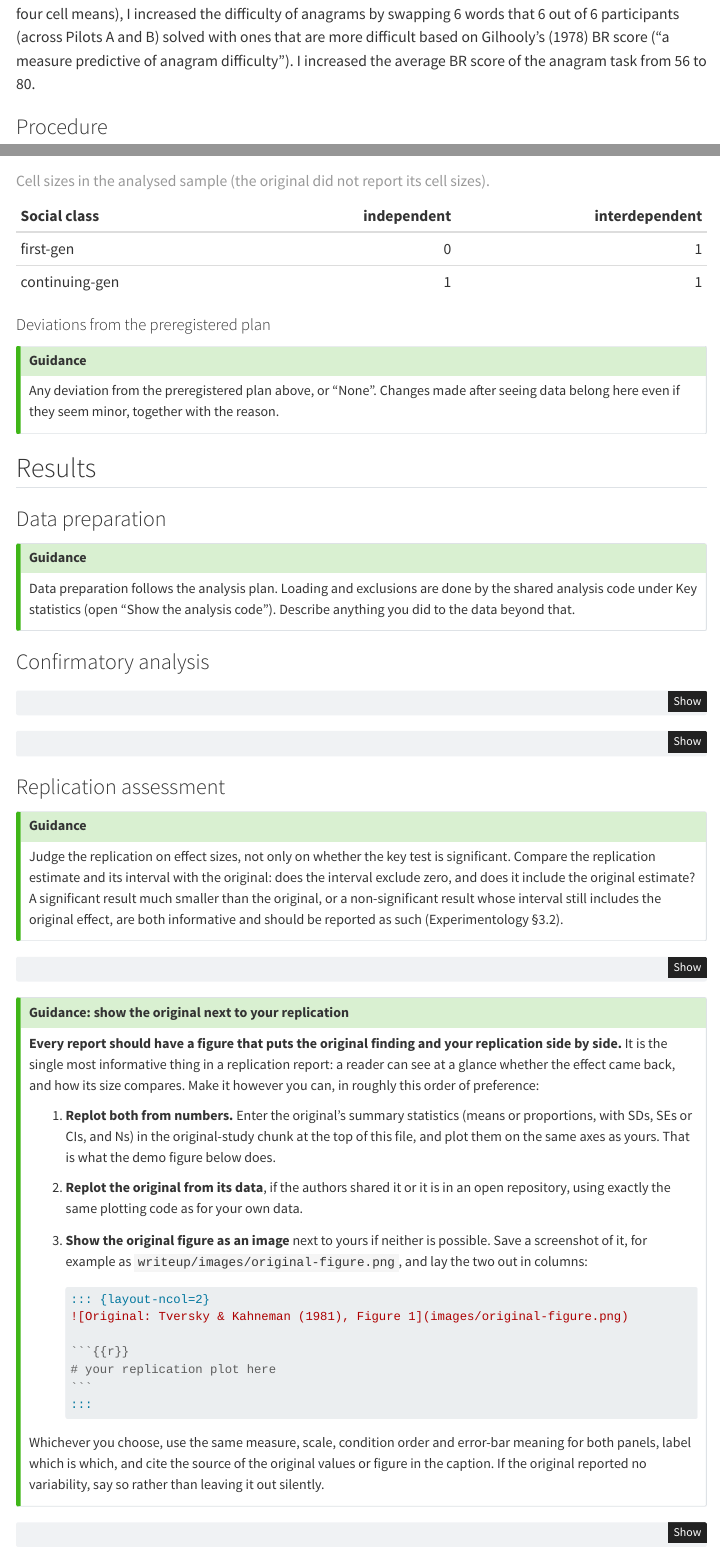
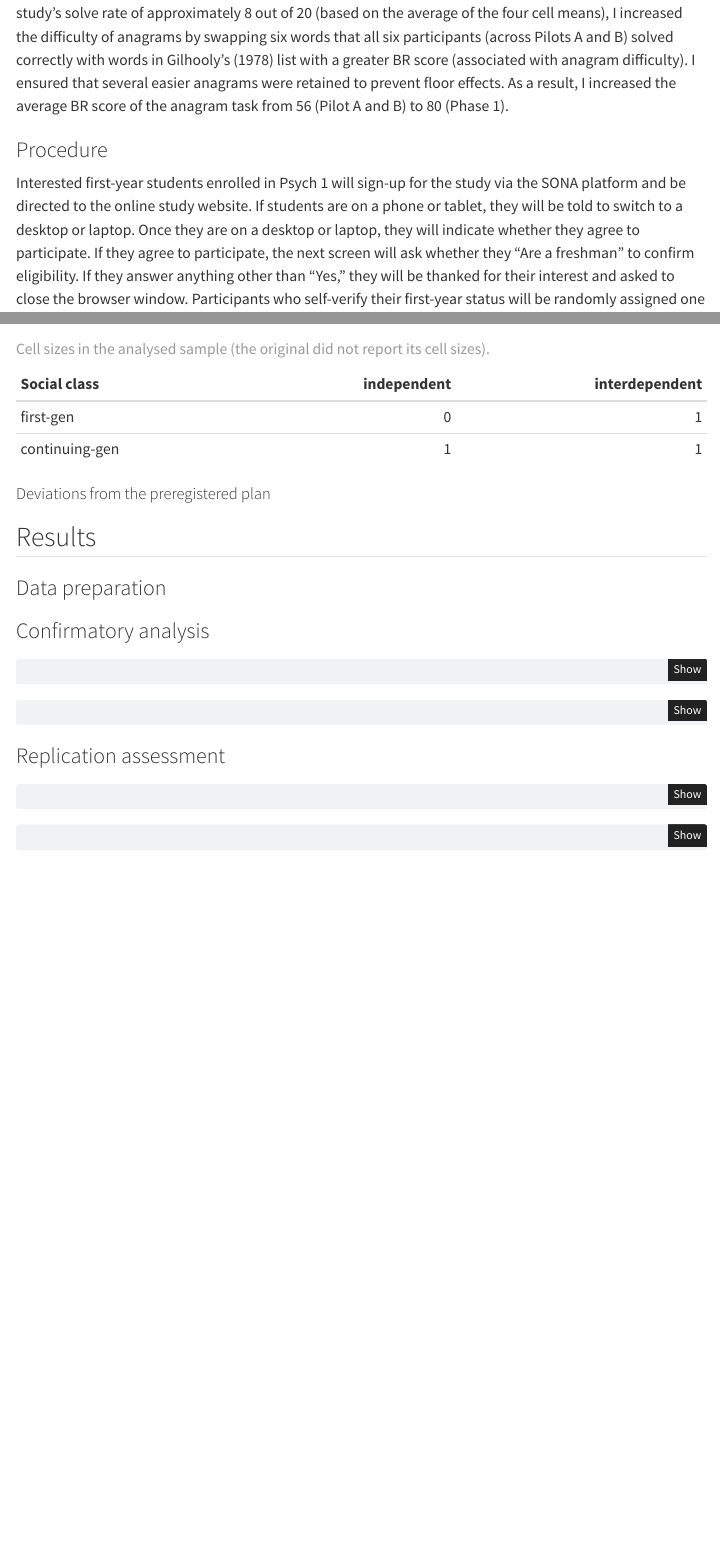
Before and after one commit to psych251/stephens2012, a Quarto document (writeup/replication-report.qmd): the page in a window 1100 px wide, from 3020 px down before the commit and from 3150 px down after it, and a second part further down, joined at a grey line. Rendered offline with R 4.5, knitr and Pandoc in place of Quarto, with nearby package versions; menus at the side of the page are left out.

Commit message:
Report: student's Methods, analysis plan and data-availability edits; remove finished guidance boxes
Co-Authored-By: Claude Opus 5.5 <noreply@anthropic.com>

`````diff
--- a/writeup/replication-report.qmd
+++ b/writeup/replication-report.qmd
@@ -481,2 +482 @@
 
-The original study also included a hard copy anagram task. Since the task content and answer key were not provided in authors' supplemental materials, I based the adapted online anagram task on Gilhooly's (1978) list of anagrams. To mimic the hard copy format, I allowed participants to skip through words, with the opportunity to come back to them at a later time. Other aspects of the anagram task, such as the instructions that came before ("[We'd] like you to complete and evaluate an activity that has been used in the past with incoming students. The task’s purpose is to assess different learning styles"), duration (10 minutes), and number of anagrams (20) were aligned with how the original study's implementation. I requested original materials to the corresponding author on 10/16/2026. Unfortunately, the original author never responded back. Since Pilot B participants solved on 17, 18, and 11 out of 20 anagrams, which was greater than original study's solve rate of approximately 8 out of 20 anagrams (based on the average of the four cell means), I increased the difficulty of anagrams by swapping 6 words that 6 out of 6 participants (across Pilots A and B) solved with ones that are more difficult based on Gilhooly's (1978) BR score ("a measure predictive of anagram difficulty"). I increased the average BR score of the anagram task from 56 to 80.
@@ -483,7 +488,8 @@
+Since Pilot B participants solved 17, 18, and 11 out of the 20 anagrams, which was greater than original study's solve rate of approximately 8 out of 20 (based on the average of the four cell means), I increased the difficulty of anagrams by swapping six words that all six participants (across Pilots A and B) solved correctly with words in Gilhooly's (1978) list with a greater BR score (associated with anagram difficulty). I ensured that several easier anagrams were retained to prevent floor effects. As a result, I increased the average BR score of the anagram task from 56 (Pilot A and B) to 80 (Phase 1).
 
 ### Procedure
 
-Interested first-year students enrolled in Psych 1 will sign-up for the study via the SONA platform, be directed to the online page with consent information, and indicate whether they agree to participate. If they agree to participate, the next screen asks whether they "are a freshman" to confirm eligibility. If they answer anything other than "Yes," they are thanked for their interest and asked to close the browser window. Participants who self-verified their first-year status will be shown one of the two welcome letters. Afterwards, they will read about the next task's purpose and instructions for completing the anagrams. Participants will be given 10 minutes to complete as many anagrams (20 maximum) as possible. They are shown one anagram at a time and are allowed to skip. Once the time is up, or if every anagram was answered before time ran out, they are thanked and asked to press continue. The next set of questions will cover the manipulation check and their demographic information. The final question will ask whether participants used any outside help on the anagrams. Following this screen, participants will be shown the debriefing message and are thanked for participating. This study will approximately take 15 minutes to complete.
+Interested first-year students enrolled in Psych 1 will sign-up for the study via the SONA platform and be directed to the online study website. If students are on a phone or tablet, they will be told to switch to a desktop or laptop. Once they are on a desktop or laptop, they will indicate whether they agree to participate. If they agree to participate, the next screen will ask whether they "Are a freshman" to confirm eligibility. If they answer anything other than "Yes," they will be thanked for their interest and asked to close the browser window. Participants who self-verify their first-year status will be randomly assigned one of the two welcome letters (interdependent, independent). Participants will be prompted to click "Show next" after a chunk of the letter is shown, with a 45-second minimum duration on the welcome letter page before participants can proceed to the next page. Afterwards, they will read about the next task's purpose and instructions for completing the anagrams. Participants will be given 10 minutes to complete as many anagrams as possible. They will be shown a maximum of 20 anagrams; one anagram at a time in a random order; and are allowed to skip. The anagram task will show a 10-minute countdown timer. Once the time is up, or if every anagram was answered before time ran out, they are thanked and asked to click "Continue." The next set of questions will cover the manipulation checks and their demographic information. The final question will ask whether participants used any outside help on the anagrams. Following this screen, participants will be shown the debriefing message and thanked for participating. This study will approximately take 15 minutes to complete.
 
 ### Analysis plan
 
@@ -645,25 +644,9 @@
 
 #### Deviations from the preregistered plan
 
-::: {.callout-tip icon="false"}
-## Guidance
-
-Any deviation from the preregistered plan above, or "None". Changes made
-after seeing data belong here even if they seem minor, together with the
-reason.
-:::
-
 ## Results
 
 ### Data preparation
-
-::: {.callout-tip icon="false"}
-## Guidance
-
-Data preparation follows the analysis plan. Loading and exclusions are
-done by the shared analysis code under Key statistics (open "Show the
-analysis code"). Describe anything you did to the data beyond that.
-:::
 
 ### Confirmatory analysis
 
@@ -699,18 +682,6 @@
 
 ### Replication assessment
 
-::: {.callout-tip icon="false"}
-## Guidance
-
-Judge the replication on effect sizes, not only on whether the key test
-is significant. Compare the replication estimate and its interval with
-the original: does the interval exclude zero, and does it include the
-original estimate? A significant result much smaller than the original,
-or a non-significant result whose interval still includes the original
-effect, are both informative and should be reported as such
-(Experimentology §3.2).
-:::
-
 ```{r}
 #| label: comparison
 #| eval: !expr have_data
@@ -745,45 +716,6 @@
 }
 ```
 
-::: {.callout-tip icon="false"}
-## Guidance: show the original next to your replication
-
-**Every report should have a figure that puts the original finding and
-your replication side by side.** It is the single most informative thing
-in a replication report: a reader can see at a glance whether the effect
-came back, and how its size compares. Make it however you can, in
-roughly this order of preference:
-
-1.  **Replot both from numbers.** Enter the original's summary
-    statistics (means or proportions, with SDs, SEs or CIs, and Ns) in
-    the original-study chunk at the top of this file, and plot them on
-    the same axes as yours. That is what the demo figure below does.
-
-2.  **Replot the original from its data**, if the authors shared it or
-    it is in an open repository, using exactly the same plotting code as
-    for your own data.
-
-3.  **Show the original figure as an image** next to yours if neither is
-    possible. Save a screenshot of it, for example as
-    `writeup/images/original-figure.png`, and lay the two out in
-    columns:
-
-    ```` markdown
-    ::: {layout-ncol=2}
-    ![Original: Tversky & Kahneman (1981), Figure 1](images/original-figure.png)
-
-    ```{{r}}
-    # your replication plot here
-    ```
-    :::
-    ````
-
-Whichever you choose, use the same measure, scale, condition order and
-error-bar meaning for both panels, label which is which, and cite the
-source of the original values or figure in the caption. If the original
-reported no variability, say so rather than leaving it out silently.
-:::
-
 ```{r}
 #| label: fig-comparison
 #| eval: !expr have_data
`````
Also changed, not shown: writeup/replication-report.qmd (47 more changed lines).
